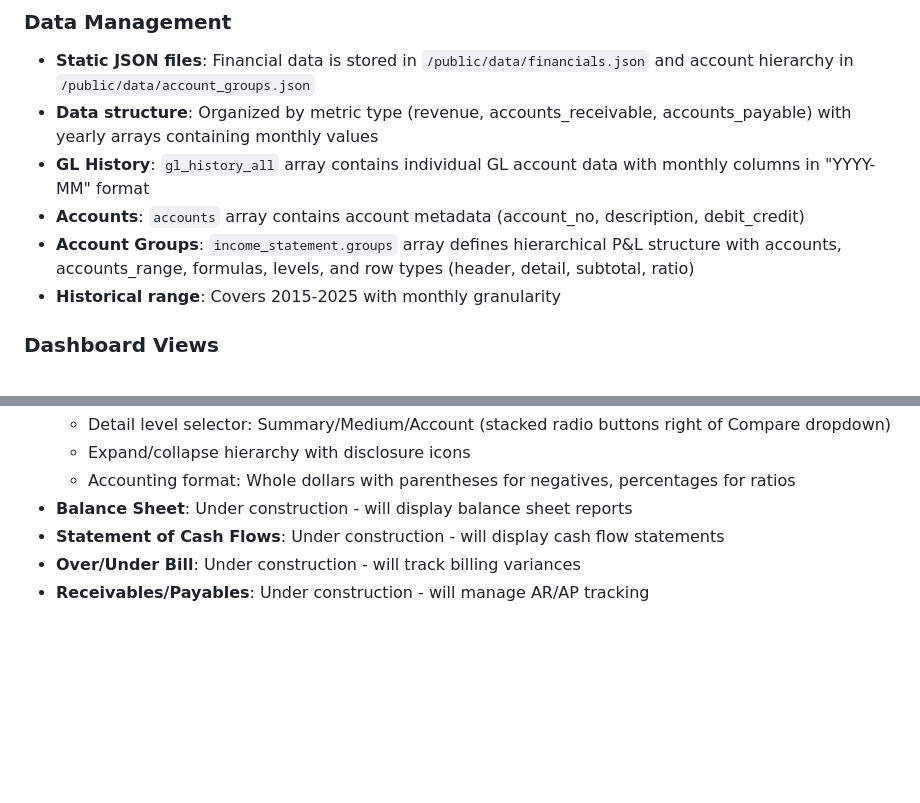
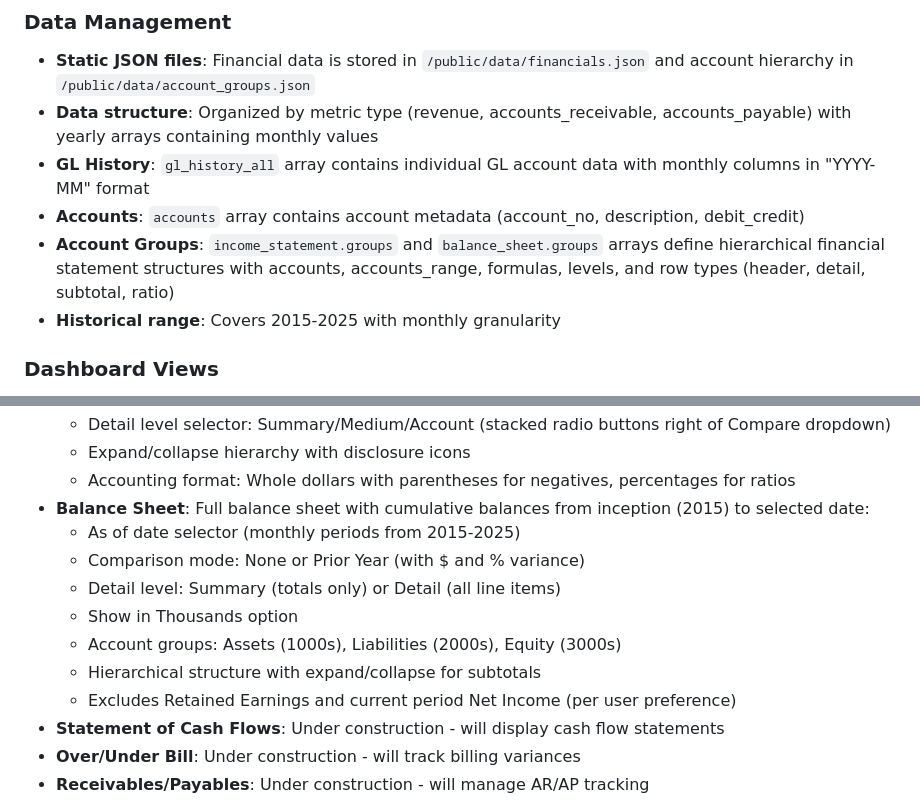
Before and after one commit to josh987123/ftg-dashboard, a Markdown page: replit.md, 2 parts joined by grey strips. Drawn GitHub-style; blank space fills up the shorter version.

Commit message:
Add balance sheet page with cumulative balances and comparison features
Update replit.md to document the new Balance Sheet page, detailing its features like date selection, cumulative balance calculation, comparison modes, and account grouping.

Replit-Commit-Author: Agent
Replit-Commit-Session-Id: ab1a84e3-e9ff-4e40-a930-fcafd258ca42
Replit-Commit-Checkpoint-Type: full_checkpoint
Replit-Commit-Event-Id: 963b1331-4b08-4d7b-9e14-93866b1dce88
Replit-Commit-Screenshot-Url: https://storage.googleapis.com/screenshot-production-us-central1/c17d42db-48c9-4c77-89de-64c10eeee202/ab1a84e3-e9ff-4e40-a930-fcafd258ca42/pcrJ5Zg
Replit-Helium-Checkpoint-Created: true

```diff
--- a/replit.md
+++ b/replit.md
@@ -28,7 +28,7 @@ Preferred communication style: Simple, everyday language.
 - **Data structure**: Organized by metric type (revenue, accounts_receivable, accounts_payable) with yearly arrays containing monthly values
 - **GL History**: `gl_history_all` array contains individual GL account data with monthly columns in "YYYY-MM" format
 - **Accounts**: `accounts` array contains account metadata (account_no, description, debit_credit)
-- **Account Groups**: `income_statement.groups` array defines hierarchical P&L structure with accounts, accounts_range, formulas, levels, and row types (header, detail, subtotal, ratio)
+- **Account Groups**: `income_statement.groups` and `balance_sheet.groups` arrays define hierarchical financial statement structures with accounts, accounts_range, formulas, levels, and row types (header, detail, subtotal, ratio)
 - **Historical range**: Covers 2015-2025 with monthly granularity
 
 ### Dashboard Views
@@ -46,7 +46,14 @@ Preferred communication style: Simple, everyday language.
   - Detail level selector: Summary/Medium/Account (stacked radio buttons right of Compare dropdown)
   - Expand/collapse hierarchy with disclosure icons
   - Accounting format: Whole dollars with parentheses for negatives, percentages for ratios
-- **Balance Sheet**: Under construction - will display balance sheet reports
+- **Balance Sheet**: Full balance sheet with cumulative balances from inception (2015) to selected date:
+  - As of date selector (monthly periods from 2015-2025)
+  - Comparison mode: None or Prior Year (with $ and % variance)
+  - Detail level: Summary (totals only) or Detail (all line items)
+  - Show in Thousands option
+  - Account groups: Assets (1000s), Liabilities (2000s), Equity (3000s)
+  - Hierarchical structure with expand/collapse for subtotals
+  - Excludes Retained Earnings and current period Net Income (per user preference)
 - **Statement of Cash Flows**: Under construction - will display cash flow statements
 - **Over/Under Bill**: Under construction - will track billing variances
 - **Receivables/Payables**: Under construction - will manage AR/AP tracking
```
